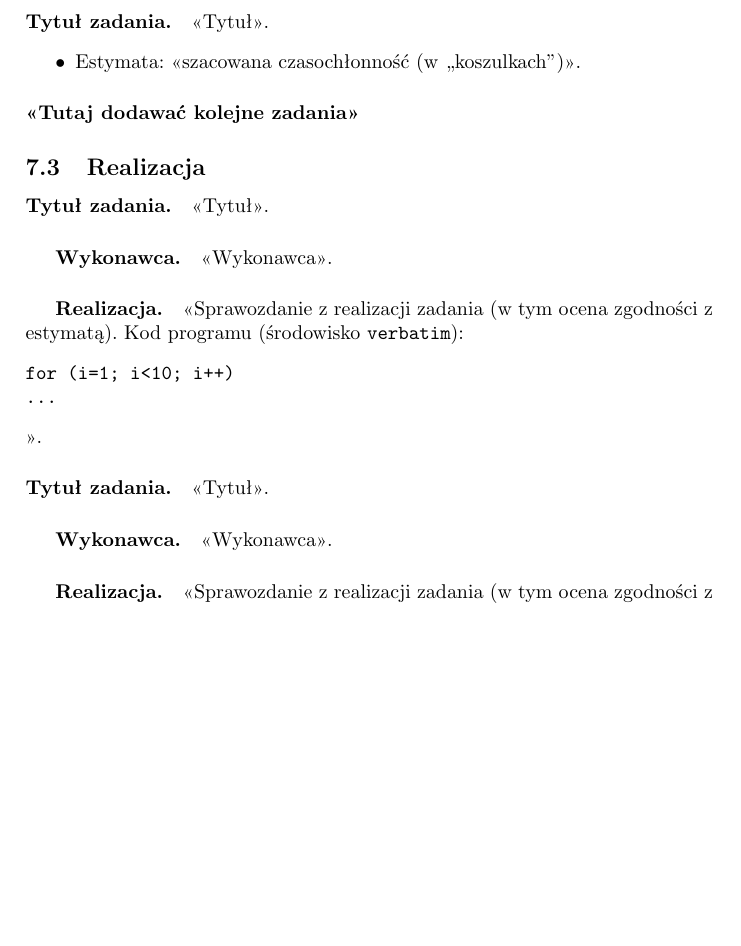
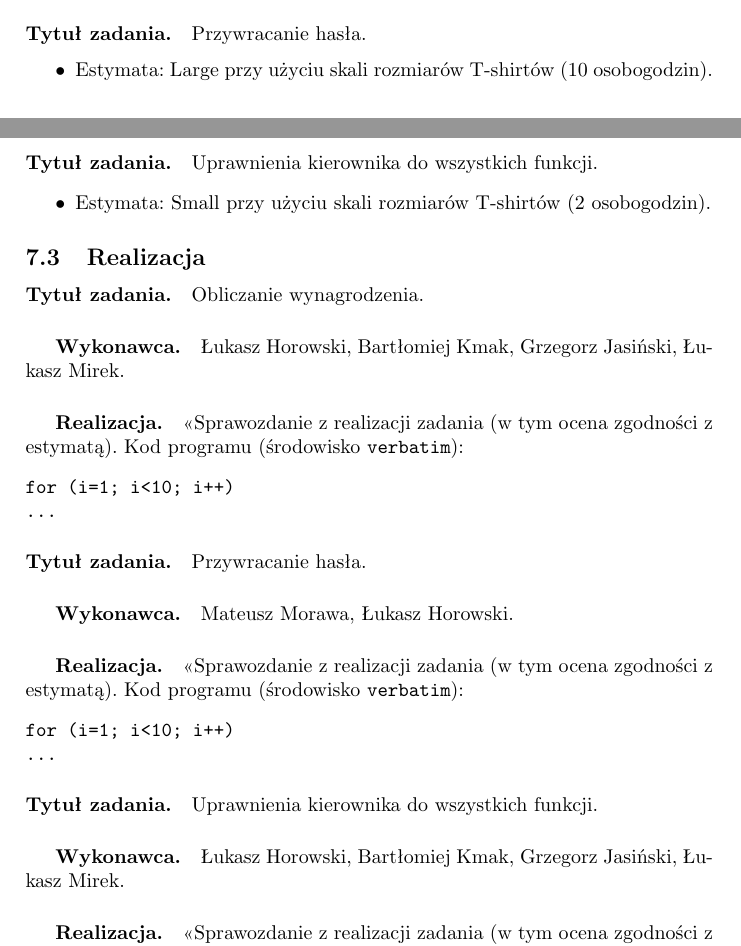
Before and after one commit to mmorawa/projektZzpi, a LaTeX document (dokumentacja.tex): part of page 21 of 22 before the commit and two parts of pages 20 and 21 of 23 after it, the two joined at a grey line, cut so that both start at the same text, the shorter picture padded with empty space. Compiled offline with pdfLaTeX.

Commit message:
Przydział zadań do sprintu 3

```diff
--- a/dokumentacja.tex
+++ b/dokumentacja.tex
@@ -547,30 +547,39 @@ Dnia 20.12.17 r. przedstawiono demo produktu w ramach drugiego Sprintu. Wszystki
 \item Estymata: Large przy użyciu skali rozmiarów T-shirtów (10 osobogodzin).
 \end{itemize}
 
-\paragraph{Tytuł zadania.} <<Tytuł>>.
+\paragraph{Tytuł zadania.} Przywracanie hasła.
 \begin{itemize}
-\item Estymata: <<szacowana czasochłonność (w ,,koszulkach'')>>.
+\item Estymata: Large przy użyciu skali rozmiarów T-shirtów (10 osobogodzin).
 \end{itemize}
 
-\paragraph{<<Tutaj dodawać kolejne zadania>>}
+\paragraph{Tytuł zadania.} Uprawnienia kierownika do wszystkich funkcji.
+\begin{itemize}
+\item Estymata: Small przy użyciu skali rozmiarów T-shirtów (2 osobogodzin).
+\end{itemize}
+
 
 \subsection{Realizacja}
 
-\paragraph{Tytuł zadania.} <<Tytuł>>.
-\subparagraph{Wykonawca.} <<Wykonawca>>.
+\paragraph{Tytuł zadania.} Obliczanie wynagrodzenia.
+\subparagraph{Wykonawca.} Łukasz Horowski, Bartłomiej Kmak, Grzegorz Jasiński, Łukasz Mirek.
 \subparagraph{Realizacja.} <<Sprawozdanie z realizacji zadania (w tym ocena zgodności z estymatą). Kod programu (środowisko \texttt{verbatim}): \begin{verbatim}
 for (i=1; i<10; i++)
 ...
-\end{verbatim}>>.
+\end{verbatim}
 
-\paragraph{Tytuł zadania.} <<Tytuł>>.
-\subparagraph{Wykonawca.} <<Wykonawca>>.
+\paragraph{Tytuł zadania.} Przywracanie hasła.
+\subparagraph{Wykonawca.} Mateusz Morawa, Łukasz Horowski.
 \subparagraph{Realizacja.} <<Sprawozdanie z realizacji zadania (w tym ocena zgodności z estymatą). Kod programu (środowisko \texttt{verbatim}): \begin{verbatim}
 for (i=1; i<10; i++)
 ...
-\end{verbatim}>>.
+\end{verbatim}
 
-\paragraph{<<Tutaj dodawać kolejne zadania>>}
+\paragraph{Tytuł zadania.} Uprawnienia kierownika do wszystkich funkcji.
+\subparagraph{Wykonawca.} Łukasz Horowski, Bartłomiej Kmak, Grzegorz Jasiński, Łukasz Mirek.
+\subparagraph{Realizacja.} <<Sprawozdanie z realizacji zadania (w tym ocena zgodności z estymatą). Kod programu (środowisko \texttt{verbatim}): \begin{verbatim}
+for (i=1; i<10; i++)
+...
+\end{verbatim}
 
 
 \subsection{Sprint Review/Demo}
```
Also changed, not shown: dokumentacja.pdf, dokumentacja.tex (2 more changed lines).
